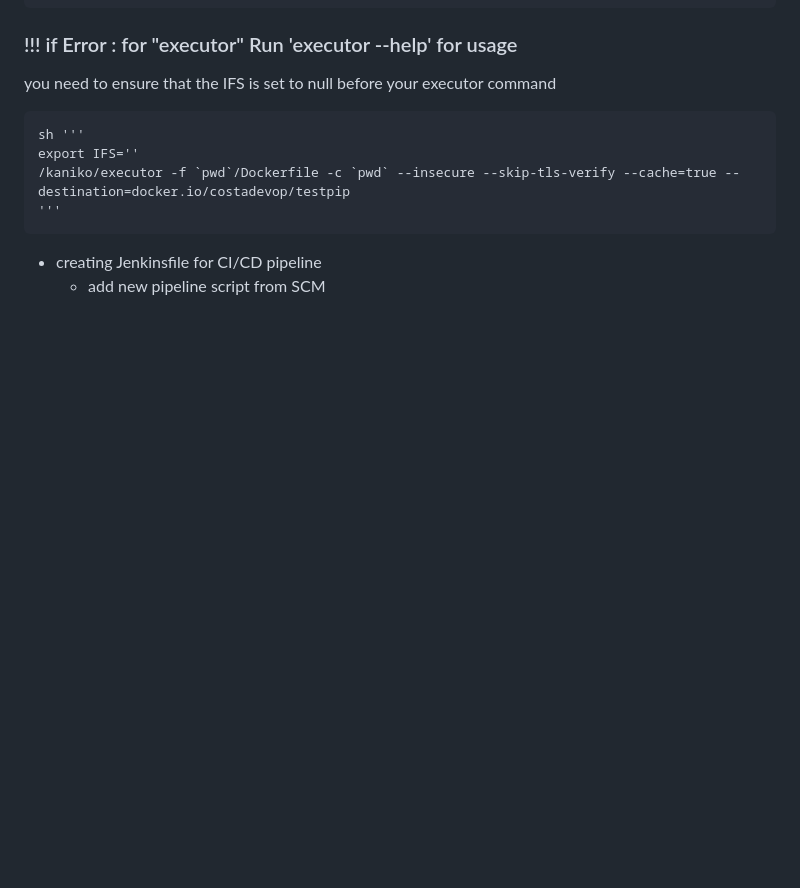
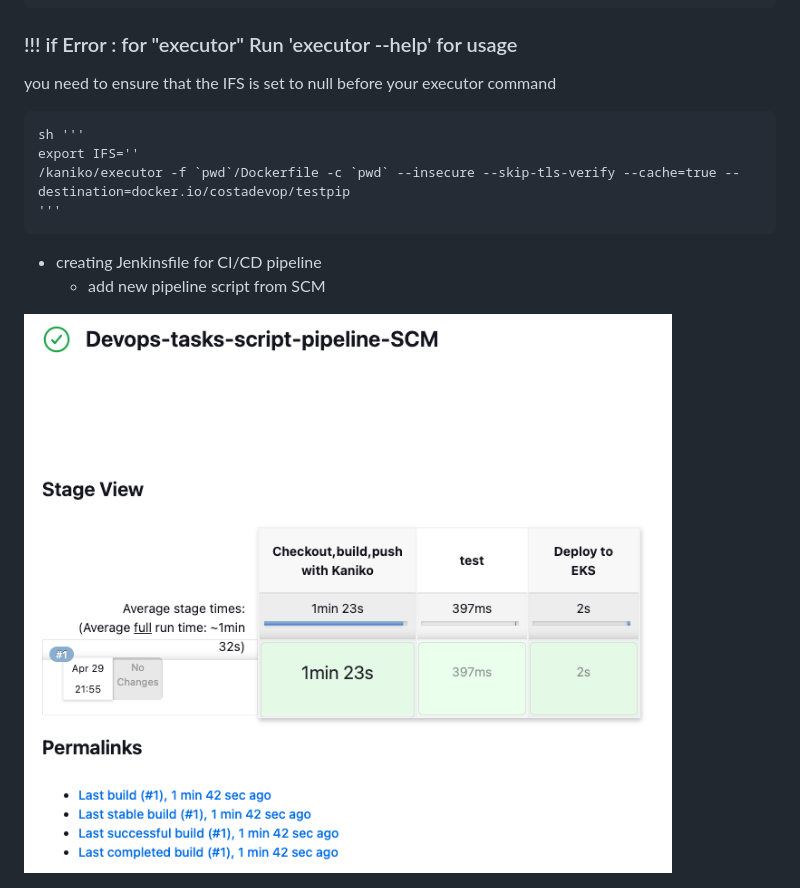
Before and after one commit to CostaDevOP/DevopsTasks, a Markdown page: README.md, the part around the change. GitHub-like rendering; blank space fills up the shorter version.

```diff
--- a/README.md
+++ b/README.md
@@ -212,3 +212,5 @@ export IFS=''
 
 - creating Jenkinsfile for CI/CD pipeline
     -   add new pipeline script from SCM
+
+ <img src="https://github.com/CostaDevOP/DevopsTasks/blob/main/jenkins-pipeline.png" alt="jenkins pipline">
```
